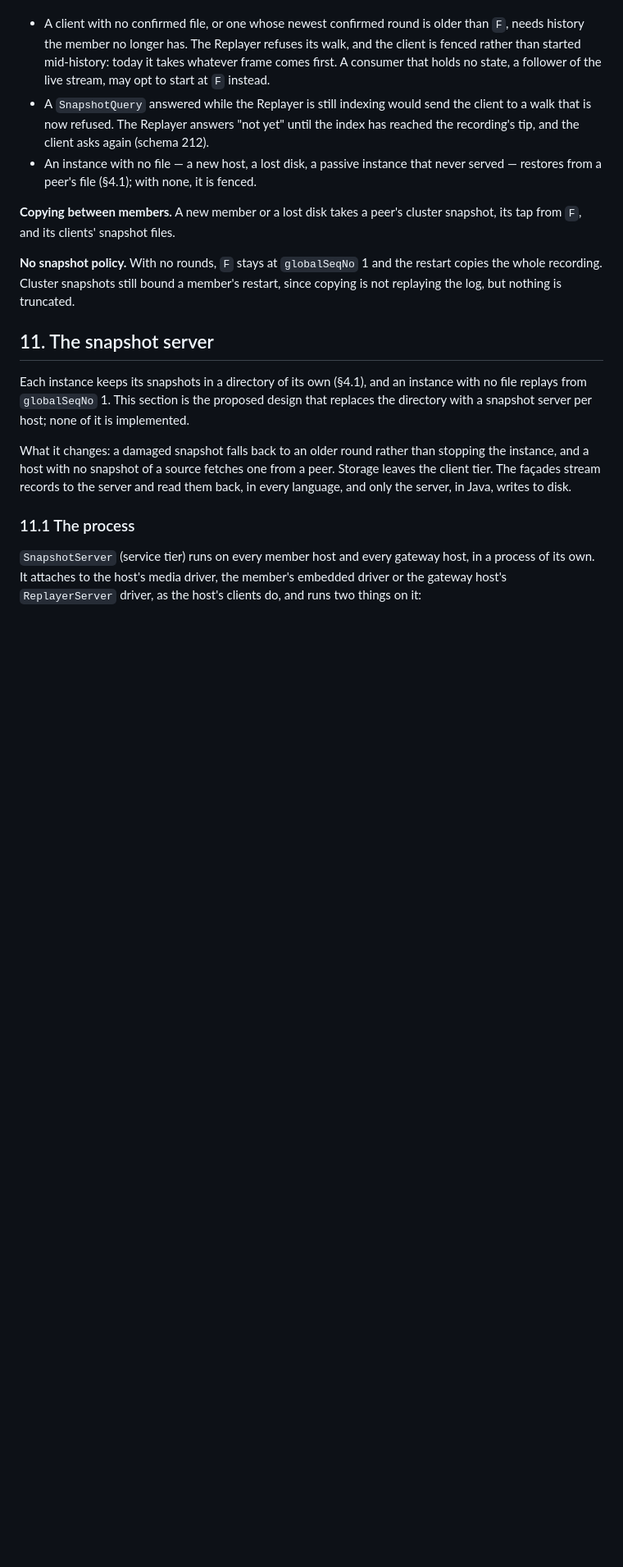
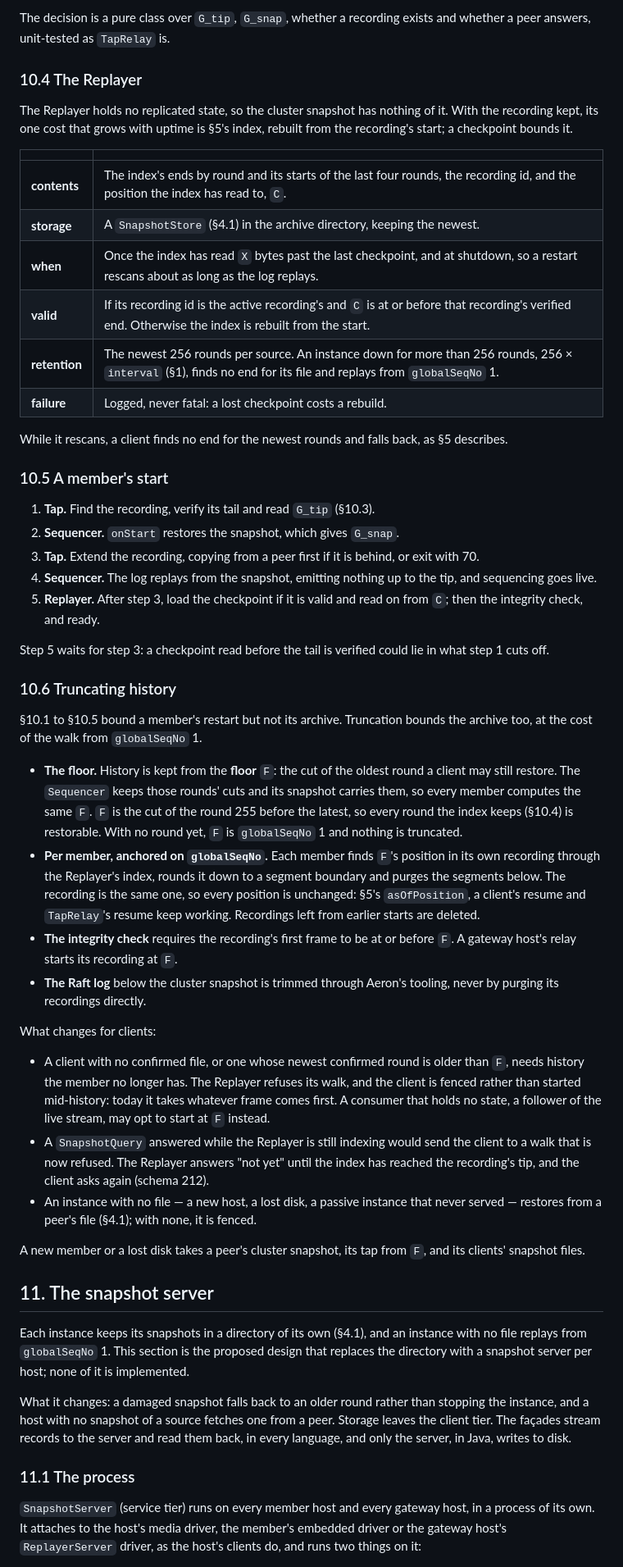
Before and after one commit to FredrikJDahlberg/seqeron, a Markdown page: doc/snapshot.md, the part around one of its changes. Shown at 82% size. Drawn GitHub-style; blank space fills up the shorter version.

```diff
--- a/doc/snapshot.md
+++ b/doc/snapshot.md
@@ -367,20 +372,65 @@ always possible:
+The decision is a pure class over `G_tip`, `G_snap`, whether a recording exists and whether a peer answers,
+unit-tested as `TapRelay` is.
+
+### 10.4 The Replayer
+
+The Replayer holds no replicated state, so the cluster snapshot has nothing of it. With the recording kept,
+its one cost that grows with uptime is §5's index, rebuilt from the recording's start; a checkpoint bounds it.
+
+| | |
+| --- | --- |
+| **contents** | The index's ends by round and its starts of the last four rounds, the recording id, and the position the index has read to, `C`. |
+| **storage** | A `SnapshotStore` (§4.1) in the archive directory, keeping the newest. |
+| **when** | Once the index has read `X` bytes past the last checkpoint, and at shutdown, so a restart rescans about as long as the log replays. |
+| **valid** | If its recording id is the active recording's and `C` is at or before that recording's verified end. Otherwise the index is rebuilt from the start. |
+| **retention** | The newest 256 rounds per source. An instance down for more than 256 rounds, 256 × `interval` (§1), finds no end for its file and replays from `globalSeqNo` 1. |
+| **failure** | Logged, never fatal: a lost checkpoint costs a rebuild. |
+
+While it rescans, a client finds no end for the newest rounds and falls back, as §5 describes.
+
+### 10.5 A member's start
+
+1. **Tap.** Find the recording, verify its tail and read `G_tip` (§10.3).
+2. **Sequencer.** `onStart` restores the snapshot, which gives `G_snap`.
+3. **Tap.** Extend the recording, copying from a peer first if it is behind, or exit with 70.
+4. **Sequencer.** The log replays from the snapshot, emitting nothing up to the tip, and sequencing goes live.
+5. **Replayer.** After step 3, load the checkpoint if it is valid and read on from `C`; then the integrity
+   check, and ready.
+
+Step 5 waits for step 3: a checkpoint read before the tail is verified could lie in what step 1 cuts off.
+
+### 10.6 Truncating history
+
+§10.1 to §10.5 bound a member's restart but not its archive. Truncation bounds the archive too, at the cost
+of the walk from `globalSeqNo` 1.
+
+- **The floor.** History is kept from the **floor** `F`: the cut of the oldest round a client may still
+  restore. The `Sequencer` keeps those rounds' cuts and its snapshot carries them, so every member computes
+  the same `F`. `F` is the cut of the round 255 before the latest, so every round the index keeps (§10.4)
+  is restorable. With no round yet, `F` is `globalSeqNo` 1 and nothing is truncated.
+- **Per member, anchored on `globalSeqNo`.** Each member finds `F`'s position in its own recording through
+  the Replayer's index, rounds it down to a segment boundary and purges the segments below. The recording
+  is the same one, so every position is unchanged: §5's `asOfPosition`, a client's resume and `TapRelay`'s
+  resume keep working. Recordings left from earlier starts are deleted.
+- **The integrity check** requires the recording's first frame to be at or before `F`. A gateway host's
+  relay starts its recording at `F`.
+- **The Raft log** below the cluster snapshot is trimmed through Aeron's tooling, never by purging its
+  recordings directly.
+
+What changes for clients:
 
 - A client with no confirmed file, or one whose newest confirmed round is older than `F`, needs history the
   member no longer has. The Replayer refuses its walk, and the client is fenced rather than started
-  mid-history: today it takes whatever frame comes first. A consumer that holds no state, a follower of
-  the live stream, may opt to start at `F` instead.
+  mid-history: today it takes whatever frame comes first. A consumer that holds no state, a follower of the
+  live stream, may opt to start at `F` instead.
 - A `SnapshotQuery` answered while the Replayer is still indexing would send the client to a walk that is
   now refused. The Replayer answers "not yet" until the index has reached the recording's tip, and the
   client asks again (schema 212).
 - An instance with no file — a new host, a lost disk, a passive instance that never served — restores
   from a peer's file (§4.1); with none, it is fenced.
 
-**Copying between members.** A new member or a lost disk takes a peer's cluster snapshot, its tap from
-`F`, and its clients' snapshot files.
-
-**No snapshot policy.** With no rounds, `F` stays at `globalSeqNo` 1 and the restart copies the whole
-recording. Cluster snapshots still bound a member's restart, since copying is not replaying the log, but
-nothing is truncated.
+A new member or a lost disk takes a peer's cluster snapshot, its tap from `F`, and its clients' snapshot
+files.
 
 ## 11. The snapshot server
 
```
Also changed, not shown: other parts of doc/snapshot.md (+37 -32 lines), doc/upgrades.md (+1 -1 lines).
